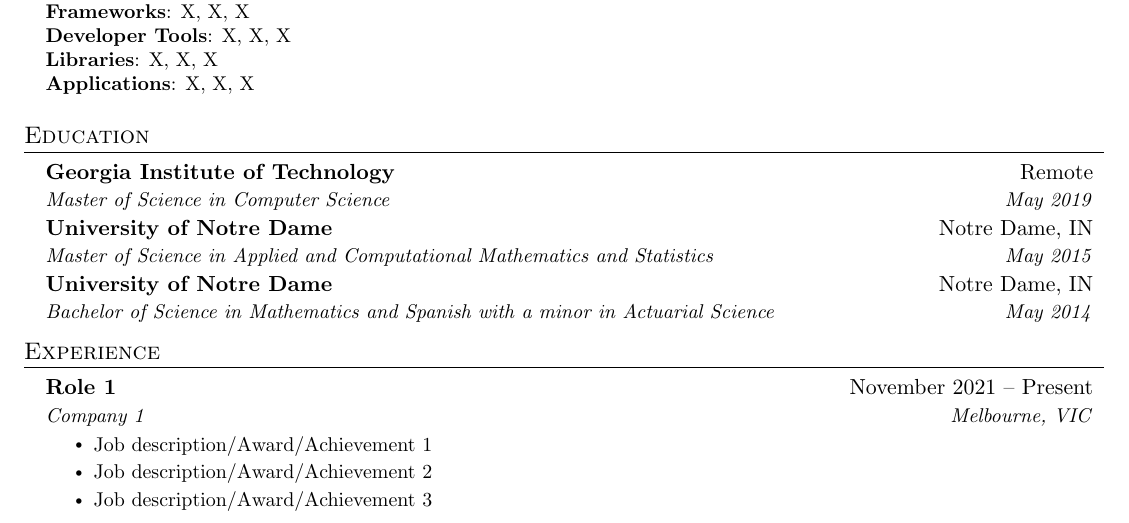
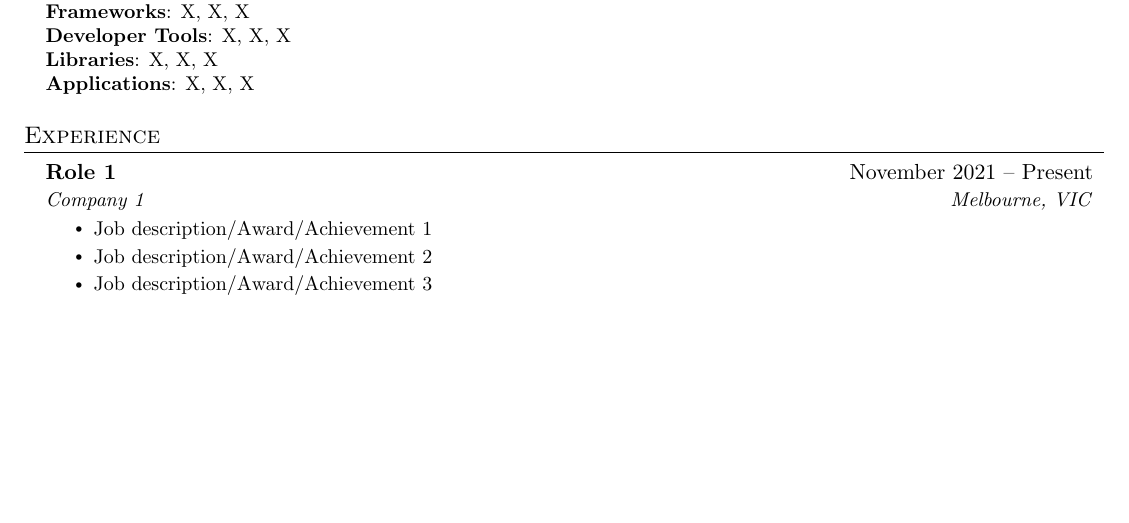
Before and after one commit to bfgray3/latex-resume, a LaTeX document (r1.tex): part of the page, cut so that both start at the same text, the shorter picture padded with empty space. Compiled offline with pdfLaTeX.

Commit message:
remove duplicate education section

```diff
--- a/r1.tex
+++ b/r1.tex
@@ -127,22 +127,6 @@
     }}
  \end{itemize}
 
-%-----------EDUCATION-----------
-\section{Education}
-  \resumeSubHeadingListStart
-    \resumeSubheading
-      {Georgia Institute of Technology}{Remote}
-      {Master of Science in Computer Science}{May 2019}
-
-    \resumeSubheading
-      {University of Notre Dame}{Notre Dame, IN}
-      {Master of Science in Applied and Computational Mathematics and Statistics}{May 2015}
-
-    \resumeSubheading
-      {University of Notre Dame}{Notre Dame, IN}
-      {Bachelor of Science in Mathematics and Spanish with a minor in Actuarial Science}{May 2014}
-  \resumeSubHeadingListEnd
-
 %-----------EXPERIENCE-----------
 \section{Experience}
   \resumeSubHeadingListStart
```
